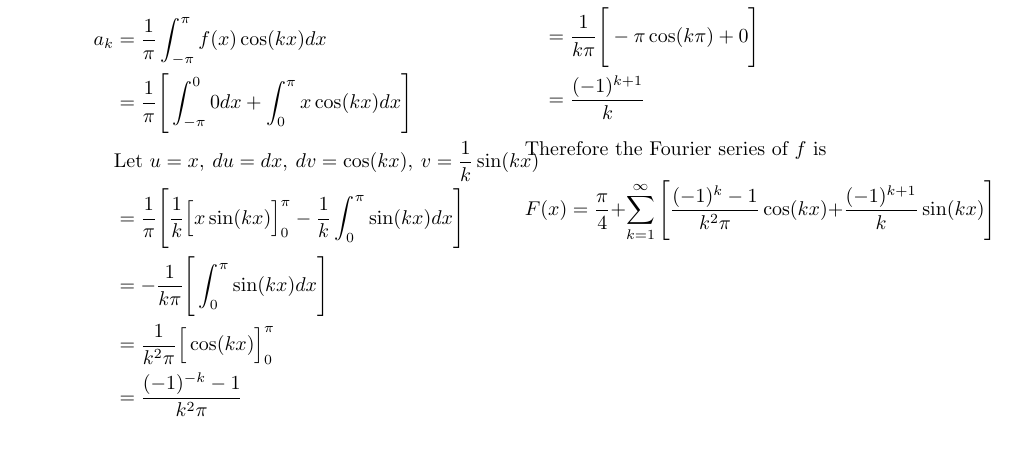
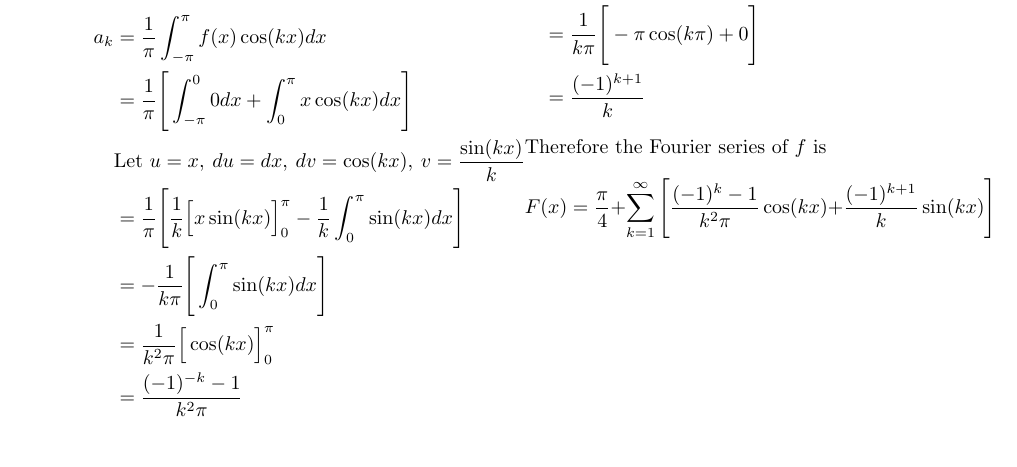
Before and after one commit to poonkeegan/school, a LaTeX document (matb42/a2.tex): part of page 2 of 4, cut so that both start at the same text. Compiled offline with pdfLaTeX.

Commit message:
Sat Jan 20 14:36:51 EST 2018

```diff
--- a/matb42/a2.tex
+++ b/matb42/a2.tex
@@ -89,7 +89,7 @@ If this Fourier series converges describe the function to which it converges.
         \begin{align*}
             a_k &= \frac{1}{\pi} \int_{-\pi}^{\pi}f(x)\cos(kx) dx \\
             &= \frac{1}{\pi} \Bigg[\int_{-\pi}^{0}0 dx + \int_{0}^{\pi}x\cos(kx) dx\Bigg] \\
-            &\text{Let } u = x,\: du = dx,\: dv = \cos(kx),\: v = \frac{1}{k}\sin(kx) \\
+            &\text{Let } u = x,\: du = dx,\: dv = \cos(kx),\: v = \frac{\sin(kx)}{k} \\
             &= \frac{1}{\pi} \Bigg[\frac{1}{k}\Big[x\sin(kx)\Big]^{\pi}_{0} - \frac{1}{k}\int_{0}^{\pi}\sin(kx) dx\Bigg] \\
             &= - \frac{1}{k\pi} \Bigg[\int_{0}^{\pi}\sin(kx) dx\Bigg] \\
             &= \frac{1}{k^2\pi} \Big[\cos(kx) \Big]_{0}^{\pi}\\
```
Also changed, not shown: matb42/a2.pdf.
